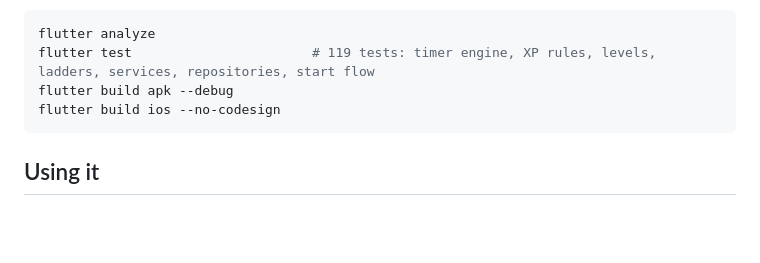
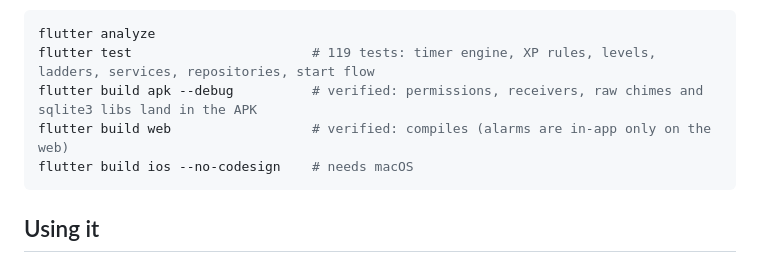
Before and after one commit to mihok/depress-o-buster, a Markdown page: README.md, the part around the change. Drawn GitHub-style; blank space fills up the shorter version.

Commit message:
README: note the verified Android and web builds
Co-Authored-By: Claude Fable 5.1 <noreply@anthropic.com>
Claude-Session: https://claude.ai/code/session_01PaoFeeh7YunX14WNd6GfeR

````diff
--- a/README.md
+++ b/README.md
@@ -39,8 +39,9 @@ Useful commands:
 ```sh
 flutter analyze
 flutter test                       # 119 tests: timer engine, XP rules, levels, ladders, services, repositories, start flow
-flutter build apk --debug
-flutter build ios --no-codesign
+flutter build apk --debug          # verified: permissions, receivers, raw chimes and sqlite3 libs land in the APK
+flutter build web                  # verified: compiles (alarms are in-app only on the web)
+flutter build ios --no-codesign    # needs macOS
 ```
 
 ## Using it
````
